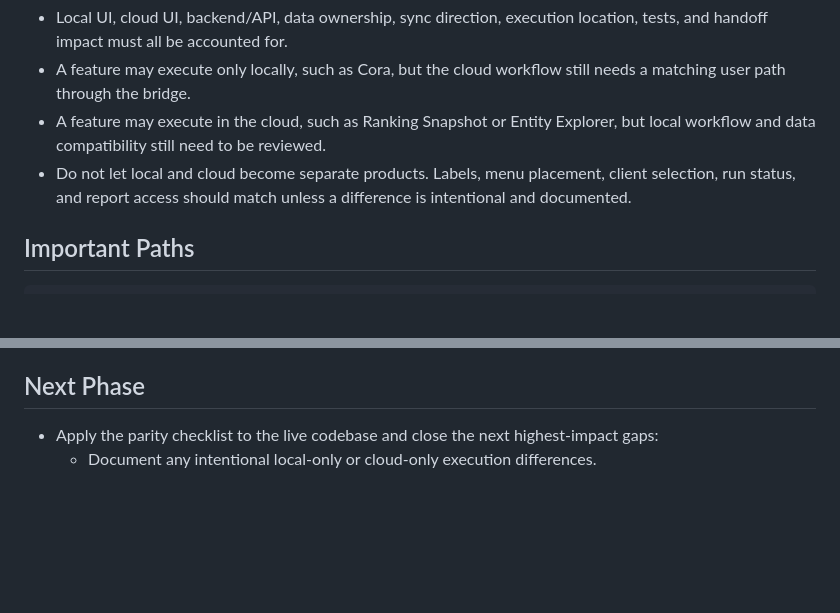
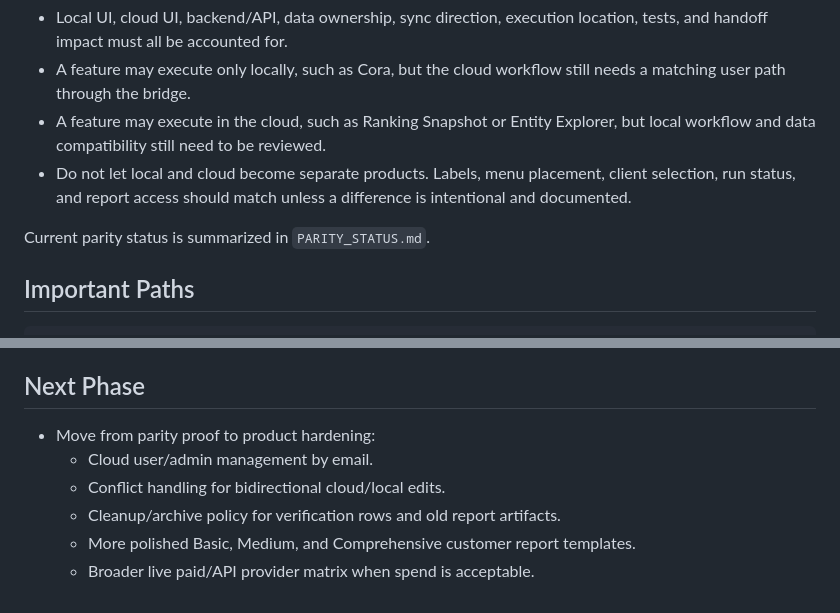
Before and after one commit to localblitzio/onpage-op-system, a Markdown page: HANDOFF.md, 2 parts joined by grey strips. Drawn GitHub-style; blank space fills up the shorter version.

```diff
--- a/HANDOFF.md
+++ b/HANDOFF.md
@@ -26,6 +26,8 @@ Use `FEATURE_PARITY.md` before calling any new feature complete. The rule is:
 - A feature may execute only locally, such as Cora, but the cloud workflow still needs a matching user path through the bridge.
 - A feature may execute in the cloud, such as Ranking Snapshot or Entity Explorer, but local workflow and data compatibility still need to be reviewed.
 - Do not let local and cloud become separate products. Labels, menu placement, client selection, run status, and report access should match unless a difference is intentional and documented.
+
+Current parity status is summarized in `PARITY_STATUS.md`.
 
 ## Important Paths
 
@@ -312,5 +314,9 @@ Live status refresh on the tool pages has been started:
 
 ## Next Phase
 
-- Apply the parity checklist to the live codebase and close the next highest-impact gaps:
-  - Document any intentional local-only or cloud-only execution differences.
+- Move from parity proof to product hardening:
+  - Cloud user/admin management by email.
+  - Conflict handling for bidirectional cloud/local edits.
+  - Cleanup/archive policy for verification rows and old report artifacts.
+  - More polished Basic, Medium, and Comprehensive customer report templates.
+  - Broader live paid/API provider matrix when spend is acceptable.
```
Also changed, not shown: FEATURE_PARITY.md (+48 -6 lines), PARITY_STATUS.md (added, +82 -0 lines).
